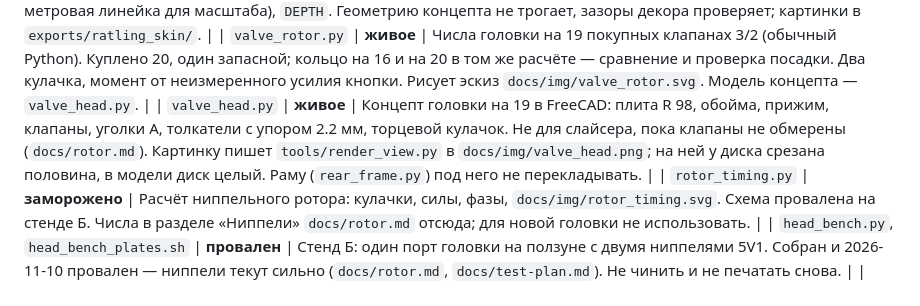
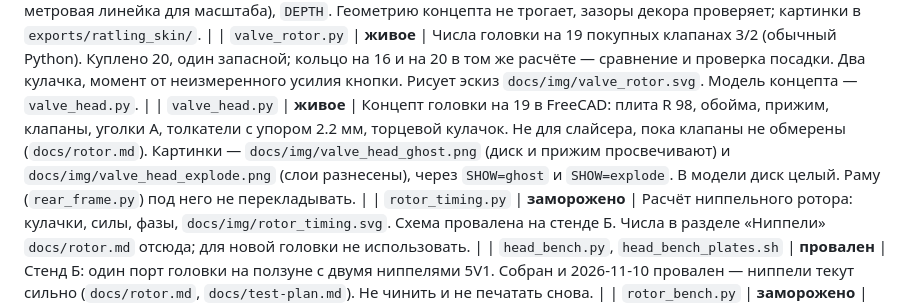
Before and after one commit to DurandalCode/ratling, a Markdown page: docs/status.md, the part around the change. Drawn GitHub-style.

```diff
--- a/docs/status.md
+++ b/docs/status.md
@@ -92,7 +92,7 @@
 | `mitrailleuse_concepts.py`, `concepts_renders.py` | **живое** | Эскизы компоновки массами: концепт A «Монтиньи» выбран (пакет стоит, редуктор 5:1, муфта на гашетке); B «Гатлинг» (крутится пакет) — для сравнения, не развивается. Головка в эскизе всё ещё ниппельная и после стенда Б устарела: новая — кольцо покупных клапанов (`valve_rotor.py`, `docs/rotor.md`), в эскиз переедет, когда клапаны обмерят. У A задний блок общий для 16 и 19: рама по большему пакету (R 99), меняются плиты пакета, шланги и головка. |
 | `skin/ratling_skin.py`, `skin/run_skin.py` | **живое** | Скин «ратлинг» поверх концепта A: только внешний вид, не детали (`docs/skin.md`). Параметры `BARRELS` (16 / 19), `TOP` (ручка: стойка, арка, треугольник, румпель, большая петля, поперечная), `GRIP` (рукоять с гашеткой: приклад старого пистолета, лопатки, вниз в дужке, сбоку), `INLET` (где входят шланг и вал), `DRIVE` (гибкий вал или кривошип на барабане), `SHIELD` (щиток: круг, шестерня, с шипами, щит, треугольник), `GRIP_ROLL` и `TOP_ROLL` (поворот рукояти и ручки переноски вокруг оси, для стрельбы от бедра), `SIGHT` (прицелы), `SCALE` (бутылка и метровая линейка для масштаба), `DEPTH`. Геометрию концепта не трогает, зазоры декора проверяет; картинки в `exports/ratling_skin/`. |
 | `valve_rotor.py` | **живое** | Числа головки на 19 покупных клапанах 3/2 (обычный Python). Куплено 20, один запасной; кольцо на 16 и на 20 в том же расчёте — сравнение и проверка посадки. Два кулачка, момент от неизмеренного усилия кнопки. Рисует эскиз `docs/img/valve_rotor.svg`. Модель концепта — `valve_head.py`. |
-| `valve_head.py` | **живое** | Концепт головки на 19 в FreeCAD: плита R 98, обойма, прижим, клапаны, уголки A, толкатели с упором 2.2 мм, торцевой кулачок. Не для слайсера, пока клапаны не обмерены (`docs/rotor.md`). Картинку пишет `tools/render_view.py` в `docs/img/valve_head.png`; на ней у диска срезана половина, в модели диск целый. Раму (`rear_frame.py`) под него не перекладывать. |
+| `valve_head.py` | **живое** | Концепт головки на 19 в FreeCAD: плита R 98, обойма, прижим, клапаны, уголки A, толкатели с упором 2.2 мм, торцевой кулачок. Не для слайсера, пока клапаны не обмерены (`docs/rotor.md`). Картинки — `docs/img/valve_head_ghost.png` (диск и прижим просвечивают) и `docs/img/valve_head_explode.png` (слои разнесены), через `SHOW=ghost` и `SHOW=explode`. В модели диск целый. Раму (`rear_frame.py`) под него не перекладывать. |
 | `rotor_timing.py` | **заморожено** | Расчёт ниппельного ротора: кулачки, силы, фазы, `docs/img/rotor_timing.svg`. Схема провалена на стенде Б. Числа в разделе «Ниппели» `docs/rotor.md` отсюда; для новой головки не использовать. |
 | `head_bench.py`, `head_bench_plates.sh` | **провален** | Стенд Б: один порт головки на ползуне с двумя ниппелями 5V1. Собран и 2026-11-10 провален — ниппели текут сильно (`docs/rotor.md`, `docs/test-plan.md`). Не чинить и не печатать снова. |
 | `rotor_bench.py` | **заморожено** | Стенд В: ниппельный ротор на 16 (и на 19 при `ROTOR_N = 19`) под четвертью блока, ручка через конические 1:1 и 5:1, стопор, разобщитель. После стенда Б не печатать: головка на ниппелях в ружьё не идёт. `rear_frame.py` всё ещё берёт эту головку как есть — раму не перекладывать, пока нет головки на клапанах. |
```
Also changed, not shown: docs/rotor.md (+12 -3 lines), docs/img/valve_head.png (deleted), docs/img/valve_head_explode.png (added), docs/img/valve_head_ghost.png (added), 1 other file.
